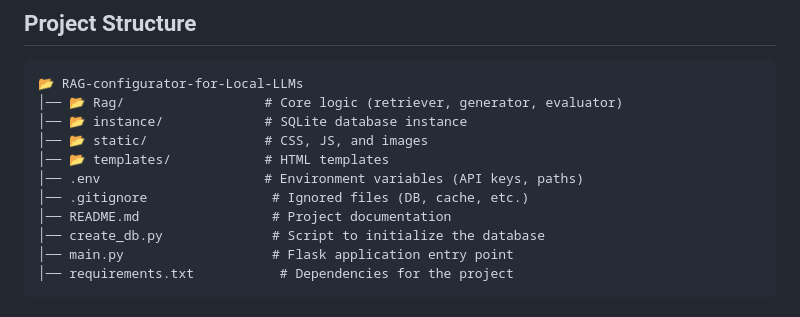
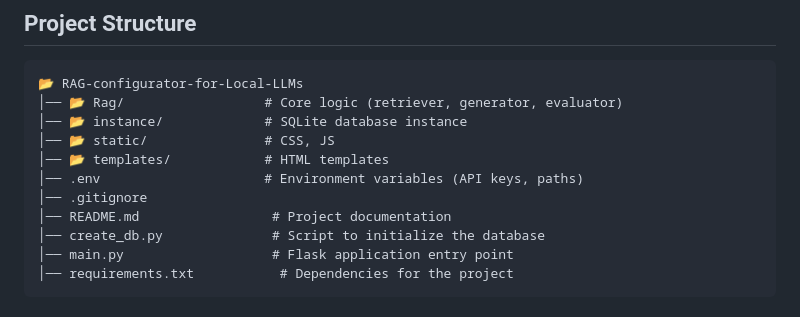
Before and after one commit to oussamaakdi/RAG-configurator-for-Local-LLMs, a Markdown page: README.md, the part around the change. GitHub-like rendering.

```diff
--- a/README.md
+++ b/README.md
@@ -39,10 +39,10 @@ The application allows:
 📂 RAG-configurator-for-Local-LLMs
 │── 📂 Rag/                  # Core logic (retriever, generator, evaluator)
 │── 📂 instance/             # SQLite database instance
-│── 📂 static/               # CSS, JS, and images
+│── 📂 static/               # CSS, JS
 │── 📂 templates/            # HTML templates
 │── .env                     # Environment variables (API keys, paths)
-│── .gitignore                # Ignored files (DB, cache, etc.)
+│── .gitignore
 │── README.md                 # Project documentation
 │── create_db.py              # Script to initialize the database
 │── main.py                   # Flask application entry point
```
